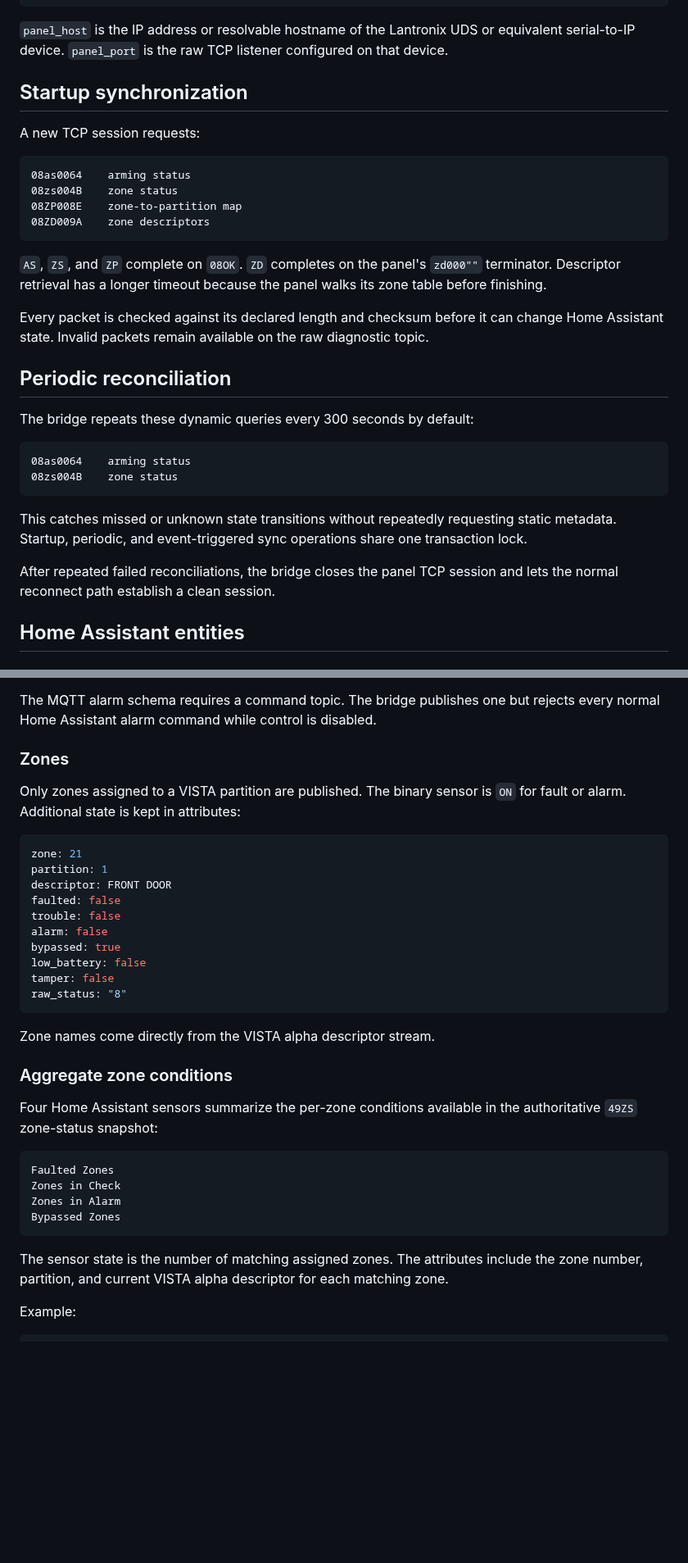
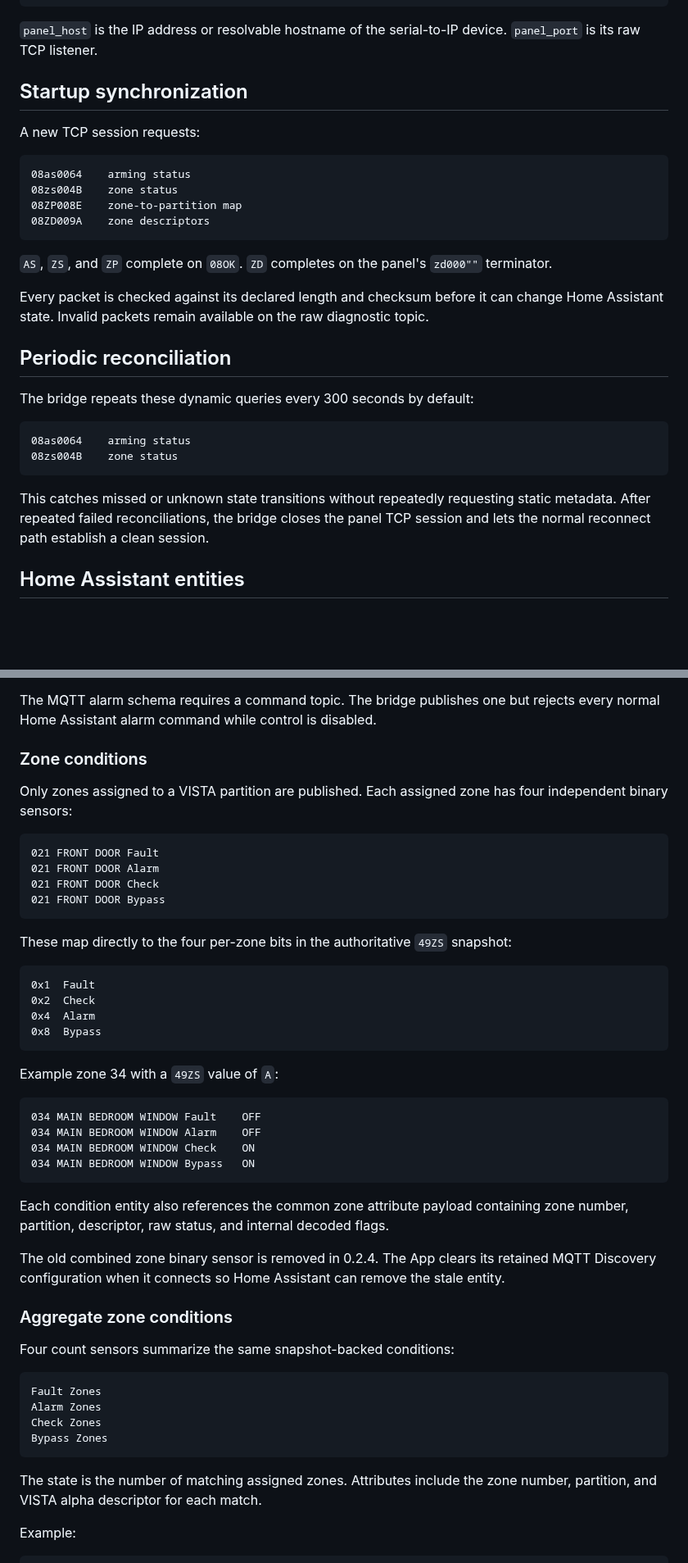
Before and after one commit to wtc-brycel/vistaturbo-hass, a Markdown page: vista128_bridge/DOCS.md, 2 parts joined by grey strips. Shown at 82% size. Rendered like a GitHub page; blank space fills up the shorter version.

````diff
--- a/vista128_bridge/DOCS.md
+++ b/vista128_bridge/DOCS.md
@@ -155,7 +129,7 @@ transport_print_width: 32
 debug_raw_tx_enabled: false
 ```
 
-`panel_host` is the IP address or resolvable hostname of the Lantronix UDS or equivalent serial-to-IP device. `panel_port` is the raw TCP listener configured on that device.
+`panel_host` is the IP address or resolvable hostname of the serial-to-IP device. `panel_port` is its raw TCP listener.
 
 ## Startup synchronization
 
@@ -168,7 +142,7 @@ A new TCP session requests:
 08ZD009A    zone descriptors
 ```
 
-`AS`, `ZS`, and `ZP` complete on `08OK`. `ZD` completes on the panel's `zd000""` terminator. Descriptor retrieval has a longer timeout because the panel walks its zone table before finishing.
+`AS`, `ZS`, and `ZP` complete on `08OK`. `ZD` completes on the panel's `zd000""` terminator.
 
 Every packet is checked against its declared length and checksum before it can change Home Assistant state. Invalid packets remain available on the raw diagnostic topic.
 
@@ -181,9 +155,7 @@ The bridge repeats these dynamic queries every 300 seconds by default:
 08zs004B    zone status
 ```
 
-This catches missed or unknown state transitions without repeatedly requesting static metadata. Startup, periodic, and event-triggered sync operations share one transaction lock.
-
-After repeated failed reconciliations, the bridge closes the panel TCP session and lets the normal reconnect path establish a clean session.
+This catches missed or unknown state transitions without repeatedly requesting static metadata. After repeated failed reconciliations, the bridge closes the panel TCP session and lets the normal reconnect path establish a clean session.
 
 ## Home Assistant entities
 
@@ -207,37 +179,51 @@ Alarm events can overlay the partition state as `triggered` until restore or dis
 
 The MQTT alarm schema requires a command topic. The bridge publishes one but rejects every normal Home Assistant alarm command while control is disabled.
 
-### Zones
+### Zone conditions
 
-Only zones assigned to a VISTA partition are published. The binary sensor is `ON` for fault or alarm. Additional state is kept in attributes:
+Only zones assigned to a VISTA partition are published. Each assigned zone has four independent binary sensors:
 
-```yaml
-zone: 21
-partition: 1
-descriptor: FRONT DOOR
-faulted: false
-trouble: false
-alarm: false
-bypassed: true
-low_battery: false
-tamper: false
-raw_status: "8"
+```text
+021 FRONT DOOR Fault
+021 FRONT DOOR Alarm
+021 FRONT DOOR Check
+021 FRONT DOOR Bypass
 ```
 
-Zone names come directly from the VISTA alpha descriptor stream.
+These map directly to the four per-zone bits in the authoritative `49ZS` snapshot:
+
+```text
+0x1  Fault
+0x2  Check
+0x4  Alarm
+0x8  Bypass
+```
+
+Example zone 34 with a `49ZS` value of `A`:
+
+```text
+034 MAIN BEDROOM WINDOW Fault    OFF
+034 MAIN BEDROOM WINDOW Alarm    OFF
+034 MAIN BEDROOM WINDOW Check    ON
+034 MAIN BEDROOM WINDOW Bypass   ON
+```
+
+Each condition entity also references the common zone attribute payload containing zone number, partition, descriptor, raw status, and internal decoded flags.
+
+The old combined zone binary sensor is removed in 0.2.4. The App clears its retained MQTT Discovery configuration when it connects so Home Assistant can remove the stale entity.
 
 ### Aggregate zone conditions
 
-Four Home Assistant sensors summarize the per-zone conditions available in the authoritative `49ZS` zone-status snapshot:
+Four count sensors summarize the same snapshot-backed conditions:
 
 ```text
-Faulted Zones
-Zones in Check
-Zones in Alarm
-Bypassed Zones
+Fault Zones
+Alarm Zones
+Check Zones
+Bypass Zones
 ```
 
-The sensor state is the number of matching assigned zones. The attributes include the zone number, partition, and current VISTA alpha descriptor for each matching zone.
+The state is the number of matching assigned zones. Attributes include the zone number, partition, and VISTA alpha descriptor for each match.
 
 Example:
 
````
Also changed, not shown: other parts of vista128_bridge/DOCS.md (+22 -75 lines).
